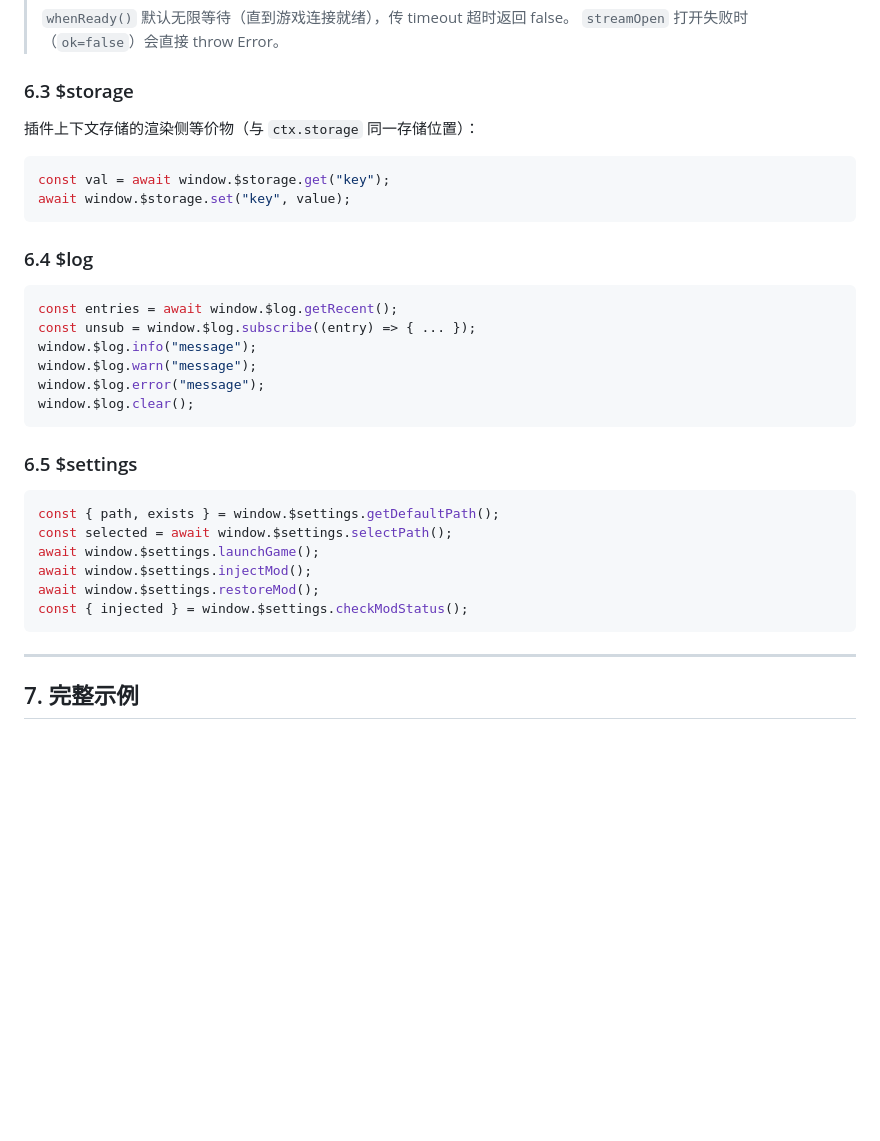
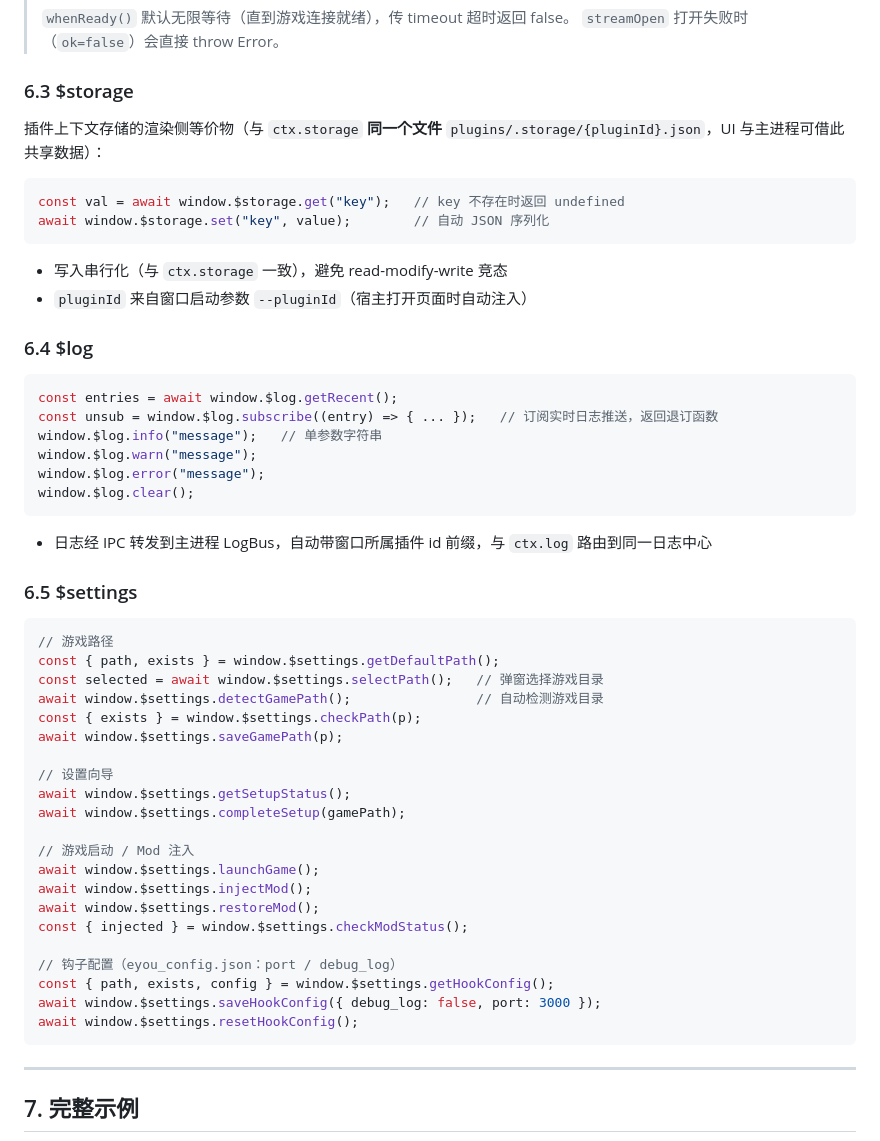
Before and after one commit to Matchman33/seer_eyou, a Markdown page: docs/plugin-dev.md, the part around one of its changes. Rendered like a GitHub page; blank space fills up the shorter version.

````diff
--- a/docs/plugin-dev.md
+++ b/docs/plugin-dev.md
@@ -533,33 +549,53 @@ window.$game.unpackPacket(hex);
 
 ### 6.3 $storage
 
-插件上下文存储的渲染侧等价物（与 `ctx.storage` 同一存储位置）：
+插件上下文存储的渲染侧等价物（与 `ctx.storage` **同一个文件** `plugins/.storage/{pluginId}.json`，UI 与主进程可借此共享数据）：
 
 ```ts
-const val = await window.$storage.get("key");
-await window.$storage.set("key", value);
+const val = await window.$storage.get("key");   // key 不存在时返回 undefined
+await window.$storage.set("key", value);        // 自动 JSON 序列化
 ```
+
+- 写入串行化（与 `ctx.storage` 一致），避免 read-modify-write 竞态
+- `pluginId` 来自窗口启动参数 `--pluginId`（宿主打开页面时自动注入）
 
 ### 6.4 $log
 
 ```ts
 const entries = await window.$log.getRecent();
-const unsub = window.$log.subscribe((entry) => { ... });
-window.$log.info("message");
+const unsub = window.$log.subscribe((entry) => { ... });   // 订阅实时日志推送，返回退订函数
+window.$log.info("message");   // 单参数字符串
 window.$log.warn("message");
 window.$log.error("message");
 window.$log.clear();
 ```
 
+- 日志经 IPC 转发到主进程 LogBus，自动带窗口所属插件 id 前缀，与 `ctx.log` 路由到同一日志中心
+
 ### 6.5 $settings
 
 ```ts
+// 游戏路径
 const { path, exists } = window.$settings.getDefaultPath();
-const selected = await window.$settings.selectPath();
+const selected = await window.$settings.selectPath();   // 弹窗选择游戏目录
+await window.$settings.detectGamePath();                // 自动检测游戏目录
+const { exists } = window.$settings.checkPath(p);
+await window.$settings.saveGamePath(p);
+
+// 设置向导
+await window.$settings.getSetupStatus();
+await window.$settings.completeSetup(gamePath);
+
+// 游戏启动 / Mod 注入
 await window.$settings.launchGame();
 await window.$settings.injectMod();
 await window.$settings.restoreMod();
 const { injected } = window.$settings.checkModStatus();
+
+// 钩子配置（eyou_config.json：port / debug_log）
+const { path, exists, config } = window.$settings.getHookConfig();
+await window.$settings.saveHookConfig({ debug_log: false, port: 3000 });
+await window.$settings.resetHookConfig();
 ```
 
 ---
````
Also changed, not shown: other parts of docs/plugin-dev.md (+25 -9 lines).
